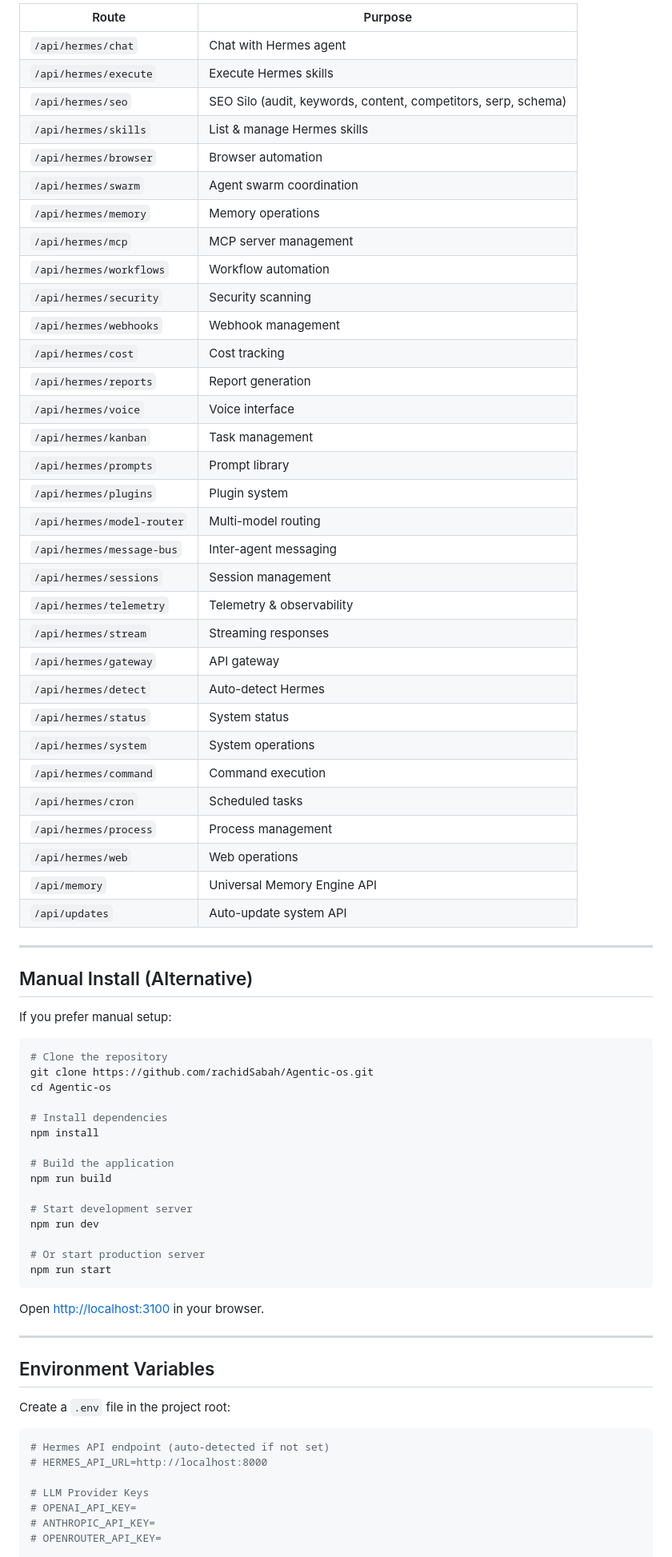
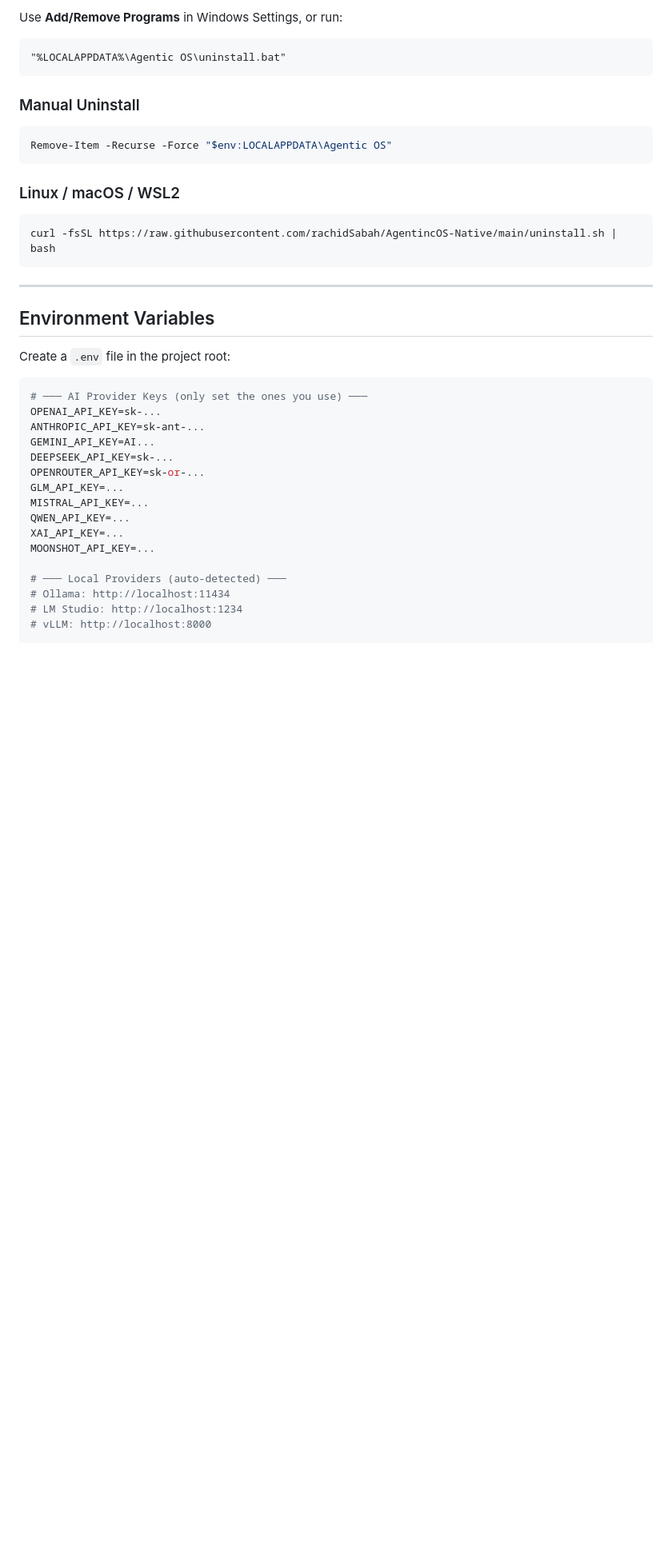
Before and after one commit to rachidSabah/AgentincOS-Native, a Markdown page: README.md, the part around one of its changes. Shown at 80% size. Rendered like a GitHub page; blank space fills up the shorter version.

Commit message:
docs: rewrite README for Agentic OS X — kernel-first architecture, native provider SDKs, Tauri v2 desktop, NSIS installer

````diff
--- a/README.md
+++ b/README.md
@@ -235,64 +256,21 @@ The Agentic OS exposes 30+ API routes for full agent control:
 
-| Route | Purpose |
-|-------|---------|
-| `/api/hermes/chat` | Chat with Hermes agent |
-| `/api/hermes/execute` | Execute Hermes skills |
-| `/api/hermes/seo` | SEO Silo (audit, keywords, content, competitors, serp, schema) |
-| `/api/hermes/skills` | List & manage Hermes skills |
-| `/api/hermes/browser` | Browser automation |
-| `/api/hermes/swarm` | Agent swarm coordination |
-| `/api/hermes/memory` | Memory operations |
-| `/api/hermes/mcp` | MCP server management |
-| `/api/hermes/workflows` | Workflow automation |
-| `/api/hermes/security` | Security scanning |
-| `/api/hermes/webhooks` | Webhook management |
-| `/api/hermes/cost` | Cost tracking |
-| `/api/hermes/reports` | Report generation |
-| `/api/hermes/voice` | Voice interface |
-| `/api/hermes/kanban` | Task management |
-| `/api/hermes/prompts` | Prompt library |
-| `/api/hermes/plugins` | Plugin system |
-| `/api/hermes/model-router` | Multi-model routing |
-| `/api/hermes/message-bus` | Inter-agent messaging |
-| `/api/hermes/sessions` | Session management |
-| `/api/hermes/telemetry` | Telemetry & observability |
-| `/api/hermes/stream` | Streaming responses |
-| `/api/hermes/gateway` | API gateway |
-| `/api/hermes/detect` | Auto-detect Hermes |
-| `/api/hermes/status` | System status |
-| `/api/hermes/system` | System operations |
-| `/api/hermes/command` | Command execution |
-| `/api/hermes/cron` | Scheduled tasks |
-| `/api/hermes/process` | Process management |
-| `/api/hermes/web` | Web operations |
-| `/api/memory` | Universal Memory Engine API |
-| `/api/updates` | Auto-update system API |
+Use **Add/Remove Programs** in Windows Settings, or run:
 
----
+```batch
+"%LOCALAPPDATA%\Agentic OS\uninstall.bat"
+```
 
-## Manual Install (Alternative)
+### Manual Uninstall
 
-If you prefer manual setup:
+```powershell
+Remove-Item -Recurse -Force "$env:LOCALAPPDATA\Agentic OS"
+```
+
+### Linux / macOS / WSL2
 
 ```bash
-# Clone the repository
-git clone https://github.com/rachidSabah/Agentic-os.git
-cd Agentic-os
-
-# Install dependencies
-npm install
-
-# Build the application
-npm run build
-
-# Start development server
-npm run dev
-
-# Or start production server
-npm run start
+curl -fsSL https://raw.githubusercontent.com/rachidSabah/AgentincOS-Native/main/uninstall.sh | bash
 ```
-
-Open [http://localhost:3100](http://localhost:3100) in your browser.
 
 ---
 
@@ -301,11 +279,20 @@ Open [http://localhost:3100](http://localhost:3100) in your browser.
 Create a `.env` file in the project root:
 
 ```env
-# Hermes API endpoint (auto-detected if not set)
-# HERMES_API_URL=http://localhost:8000
+# ─── AI Provider Keys (only set the ones you use) ───
+OPENAI_API_KEY=sk-...
+ANTHROPIC_API_KEY=sk-ant-...
+GEMINI_API_KEY=AI...
+DEEPSEEK_API_KEY=sk-...
+OPENROUTER_API_KEY=sk-or-...
+GLM_API_KEY=...
+MISTRAL_API_KEY=...
+QWEN_API_KEY=...
+XAI_API_KEY=...
+MOONSHOT_API_KEY=...
 
-# LLM Provider Keys
-# OPENAI_API_KEY=
-# ANTHROPIC_API_KEY=
-# OPENROUTER_API_KEY=
+# ─── Local Providers (auto-detected) ───
+# Ollama: http://localhost:11434
+# LM Studio: http://localhost:1234
+# vLLM: http://localhost:8000
 
````
Also changed, not shown: other parts of README.md (+279 -263 lines).
